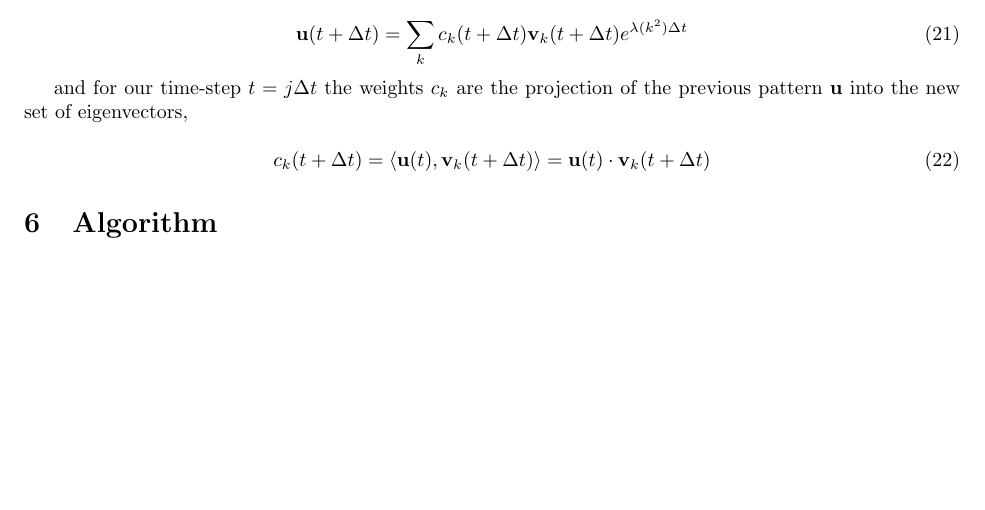
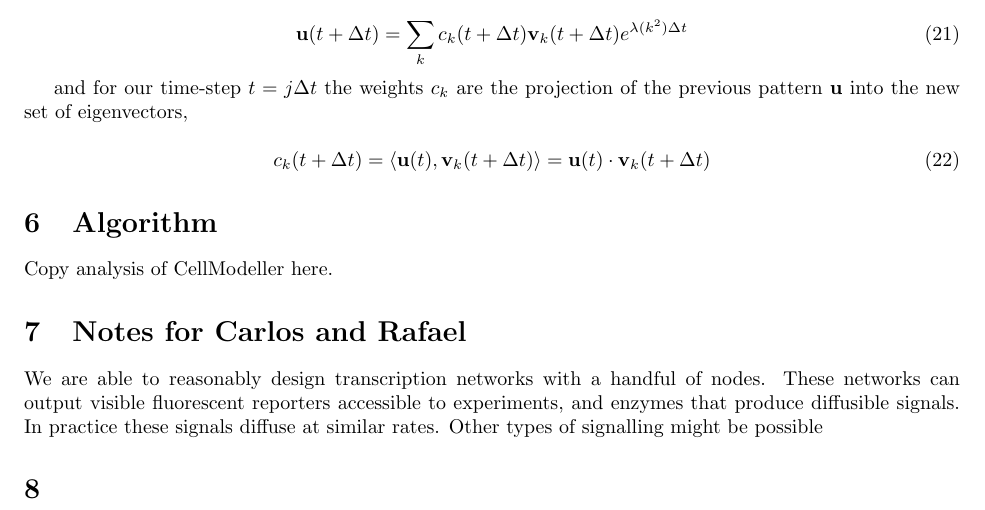
Before and after one commit to RudgeLab/MorphoOrganismos, a LaTeX document (tex/theory.tex): part of page 5 of 5, cut so that both start at the same text, the shorter picture padded with empty space. Compiled offline with pdfLaTeX.

Commit message:
Tidying up

```diff
--- a/tex/theory.tex
+++ b/tex/theory.tex
@@ -371,7 +371,13 @@ c_k(t+\Delta t) = \langle \vec{u}(t), \vec{v}_k(t+\Delta t) \rangle =
 \end{equation}
 
 \section{Algorithm}
+Copy analysis of CellModeller here.
 
+\section{Notes for Carlos and Rafael}
+We are able to reasonably design transcription networks with a handful of nodes.
+These networks can output visible fluorescent reporters accessible to
+experiments, and enzymes that produce diffusible signals. In practice these
+signals diffuse at similar rates. Other types of signalling might be possible
 
 \begin{comment}
 \section{Morphology in eigenspace?}
```
Also changed, not shown: theory.pdf (deleted), 1 other file.
